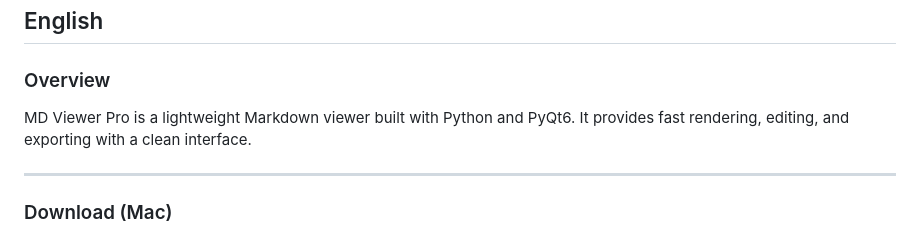
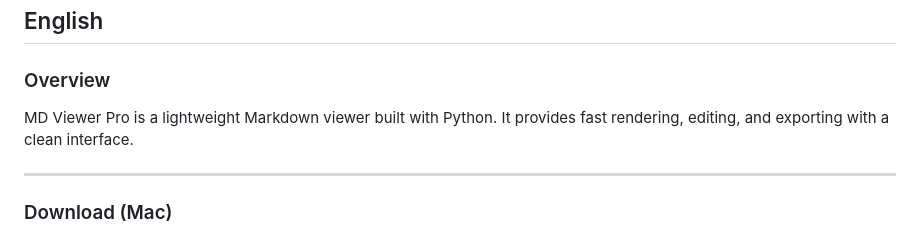
Before and after one commit to oriyu90/MD-Viewer-Pro, a Markdown page: README.md, the part around the change. Rendered like a GitHub page.

Commit message:
README.md を更新

```diff
--- a/README.md
+++ b/README.md
@@ -68,7 +68,7 @@ https://github.com/oriyu90/MD-Viewer-Pro/releases
 
 ### Overview
 
-MD Viewer Pro is a lightweight Markdown viewer built with Python and PyQt6.
+MD Viewer Pro is a lightweight Markdown viewer built with Python.
 It provides fast rendering, editing, and exporting with a clean interface.
 
 ---
```
